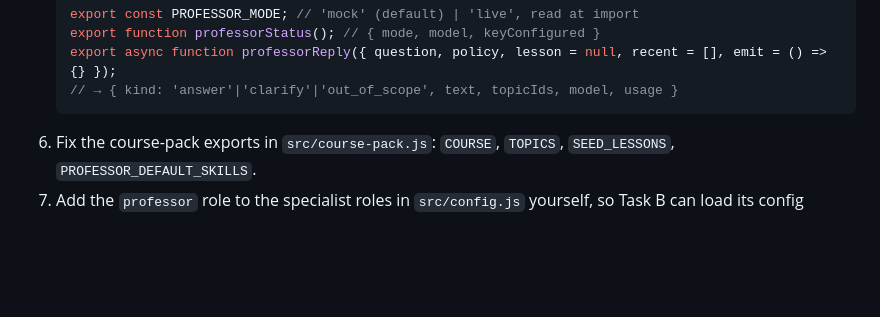
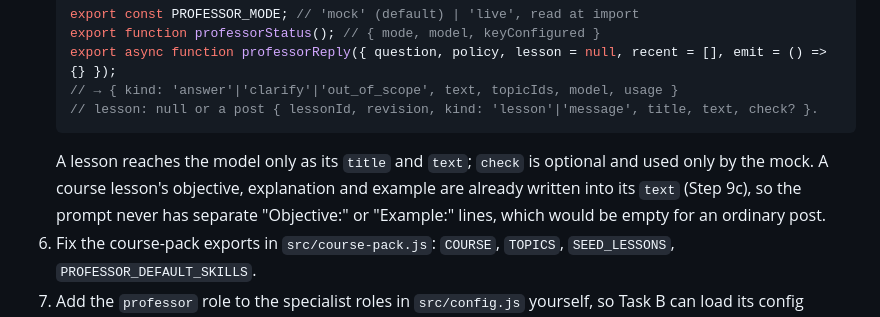
Before and after one commit to DNAMicro/AgentHub-POC, a Markdown page: Steps-classroom/09a-professor-agent.md, the part around the change. Rendered like a GitHub page; blank space fills up the shorter version.

````diff
--- a/Steps-classroom/09a-professor-agent.md
+++ b/Steps-classroom/09a-professor-agent.md
@@ -40,7 +40,9 @@ This step adds no lessons, inbox or signing of Student requests. Those come in S
    export function professorStatus(); // { mode, model, keyConfigured }
    export async function professorReply({ question, policy, lesson = null, recent = [], emit = () => {} });
    // → { kind: 'answer'|'clarify'|'out_of_scope', text, topicIds, model, usage }
+   // lesson: null or a post { lessonId, revision, kind: 'lesson'|'message', title, text, check? }.
    ```
+   A lesson reaches the model only as its `title` and `text`; `check` is optional and used only by the mock. A course lesson's objective, explanation and example are already written into its `text` (Step 9c), so the prompt never has separate "Objective:" or "Example:" lines, which would be empty for an ordinary post.
 6. Fix the course-pack exports in `src/course-pack.js`: `COURSE`, `TOPICS`, `SEED_LESSONS`, `PROFESSOR_DEFAULT_SKILLS`.
 7. Add the `professor` role to the specialist roles in `src/config.js` yourself, so Task B can load its config before Task C finishes: `professor: { port: 41244, displayName: 'Marketing 101 Professor', file: 'PROFESSOR_CONFIG', model: 'PROFESSOR_MODEL', label: 'Professor' }`.
 
````
Also changed, not shown: Steps-classroom/09b-lessons-reverse-route.md (+1 -1 lines).
